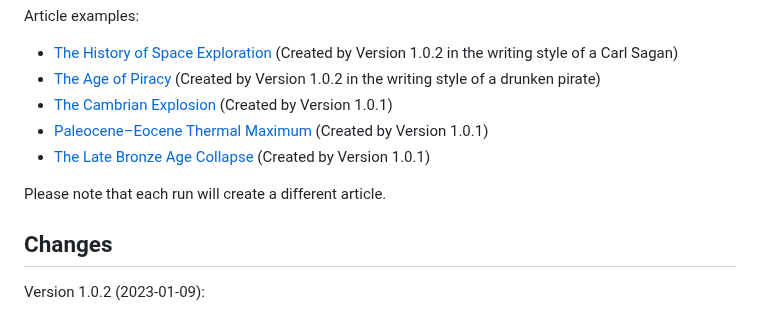
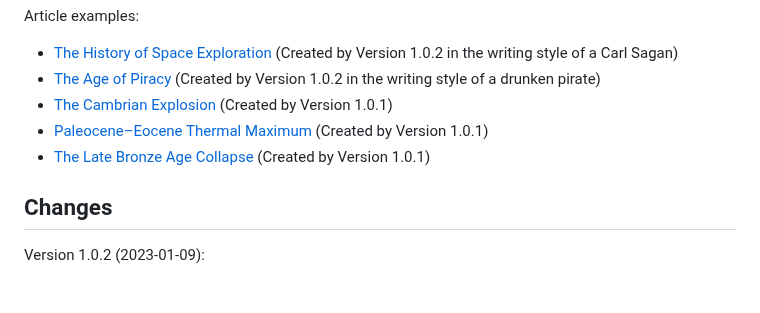
Before and after one commit to beltoforion/openai-ghostwriter, a Markdown page: README.md, the part around the change. Rendered like a GitHub page; blank space fills up the shorter version.

```diff
--- a/README.md
+++ b/README.md
@@ -12,8 +12,6 @@ Article examples:
 * [The Cambrian Explosion](https://beltoforion.de/de/gpt3-ghostwriter/article_cambrian_explosion/index.php)  (Created by Version 1.0.1)
 * [Paleocene–Eocene Thermal Maximum](https://beltoforion.de/de/gpt3-ghostwriter/article_petm/index.php)  (Created by Version 1.0.1)
 * [The Late Bronze Age Collapse](https://beltoforion.de/de/gpt3-ghostwriter/article_late_bronze_age_collapse/index.php)  (Created by Version 1.0.1)
-
-Please note that each run will create a different article.
 
 ## Changes
 
```
